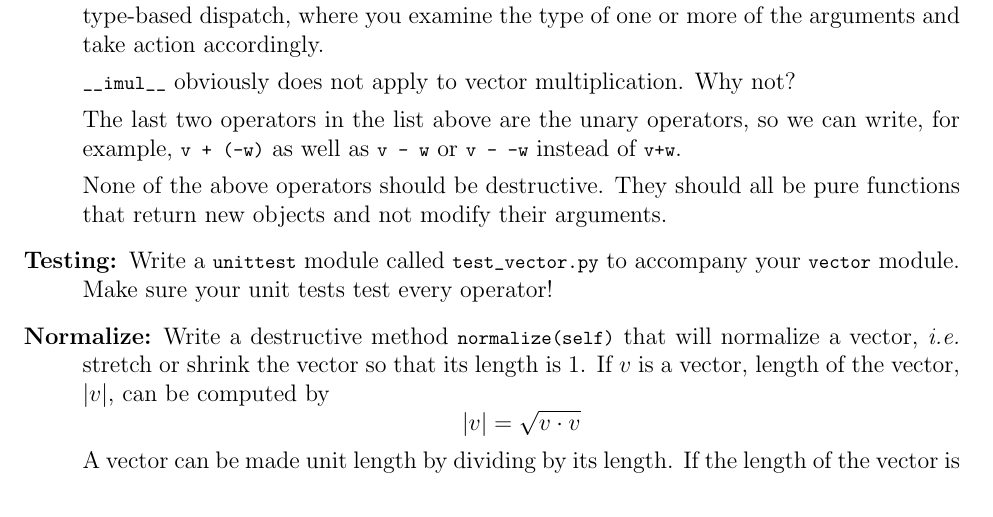
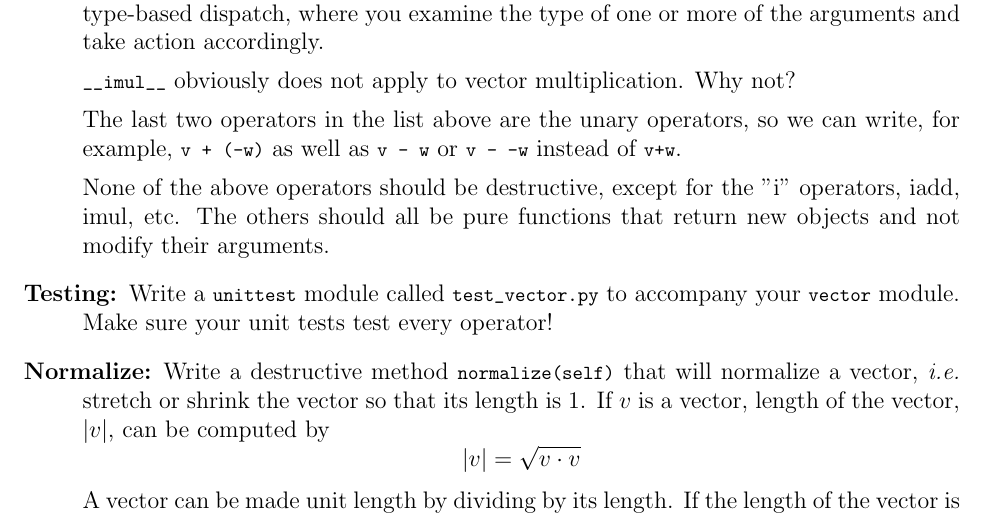
Before and after one commit to geofmatthews/csci111, a LaTeX document (labs/lab10/lab10.tex): part of page 2 of 3, cut so that both start at the same text. Compiled offline with pdfLaTeX.

Commit message:
fixed lab 10 ntoes

```diff
--- a/labs/lab10/lab10.tex
+++ b/labs/lab10/lab10.tex
@@ -161,8 +161,9 @@ are the unary operators, so we can write,
 for example, \lstinline{v + (-w)} as well as \lstinline{v - w}
 or \lstinline{v - -w} instead of \lstinline{v+w}.
 
-None of the above operators should be destructive.
-They should all be pure functions
+None of the above operators should be destructive,
+except for the "i" operators, iadd, imul, etc.
+The others should all be pure functions
 that return new objects and not modify
 their arguments.
 
```
Also changed, not shown: labs/lab10/lab10.pdf, 2 other files.
